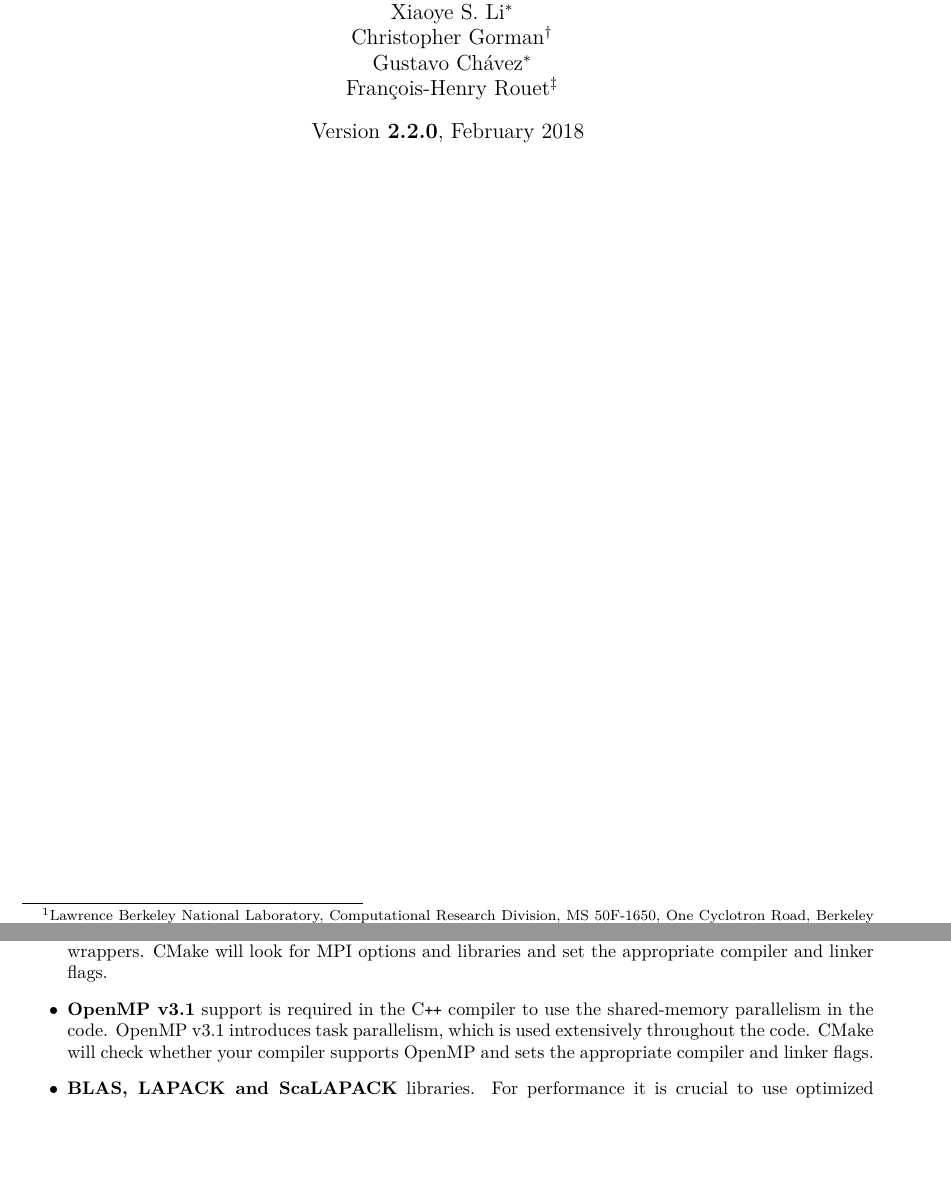
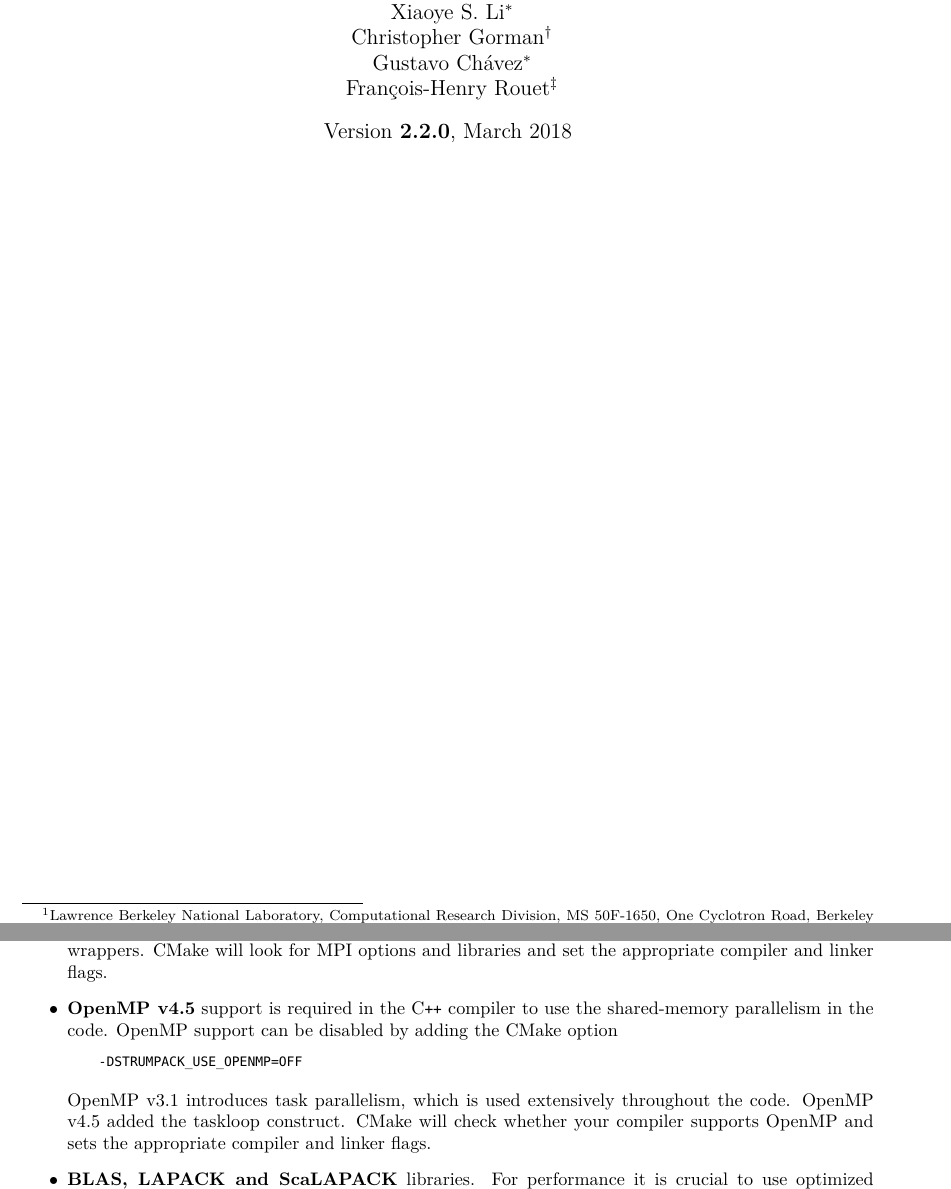
Before and after one commit to pghysels/STRUMPACK, a LaTeX document (doc/manual.tex): two parts of pages 1 and 4 of 21, joined at a grey line, cut so that both start at the same text, the shorter picture padded with empty space. The pictures show the PDF file doc/manual.pdf that the author committed with the source.

Commit message:
Change to version 2.2.0. Update INSTALL.txt and manual OpenMP instructions: OpenMP is now optional, but should be >= 4.5.

```diff
--- a/doc/manual.tex
+++ b/doc/manual.tex
@@ -52,7 +52,7 @@
   Christopher Gorman\footnotemark[2] \\
   Gustavo Ch\'{a}vez\footnotemark[1] \\
   Fran\c{c}ois-Henry Rouet\footnotemark[3]}
-\date{Version \textbf{2.9.0}, February 2018}
+\date{Version \textbf{2.2.0}, March 2018}
 
 \begin{document}
 
@@ -155,11 +155,16 @@ CMake can find them:
   not need to manually specify the MPI compiler wrappers.  CMake will
   look for MPI options and libraries and set the appropriate compiler
   and linker flags.
-\item \textbf{OpenMP v3.1} support is required in the C\texttt{++}
+\item \textbf{OpenMP v4.5} support is required in the C\texttt{++}
   compiler to use the shared-memory parallelism in the code. OpenMP
-  v3.1 introduces task parallelism, which is used extensively
-  throughout the code. CMake will check whether your compiler supports
-  OpenMP and sets the appropriate compiler and linker flags.
+  support can be disabled by adding the CMake option
+  \begin{lstlisting}[style=Bash]
+    -DSTRUMPACK_USE_OPENMP=OFF
+  \end{lstlisting}
+  OpenMP v3.1 introduces task parallelism, which is used extensively
+  throughout the code. OpenMP v4.5 added the taskloop construct. CMake
+  will check whether your compiler supports OpenMP and sets the
+  appropriate compiler and linker flags.
 \item \textbf{BLAS, LAPACK and ScaLAPACK} libraries. For performance
   it is crucial to use optimized BLAS/LAPACK libraries like for
   instance Intel\tm{} MKL, AMD\tm{} ACML, Cray\tm{} LibSci or
```
Also changed, not shown: INSTALL.txt (+2 -1 lines), ChangeLog.txt, doc/manual.pdf, 1 other file.
